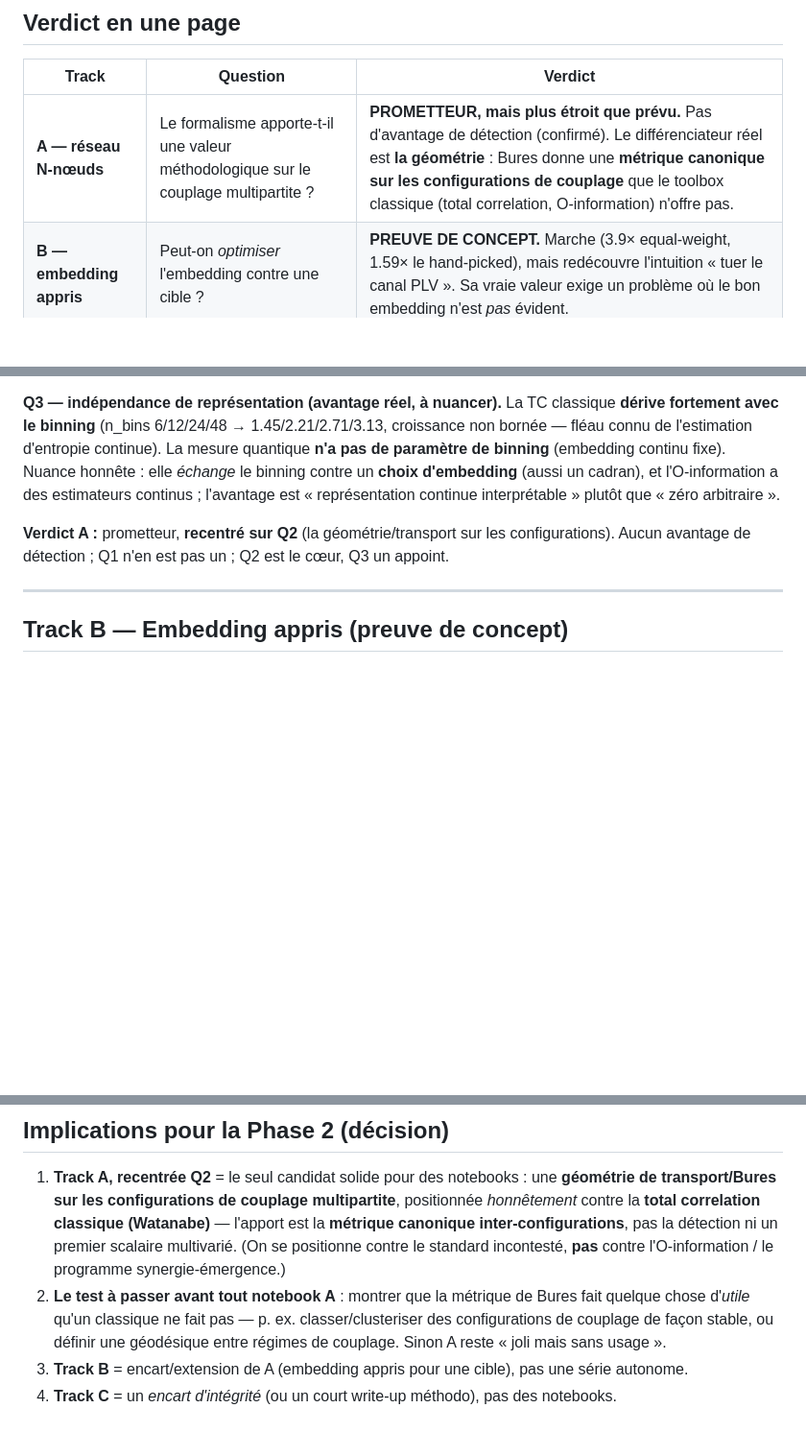
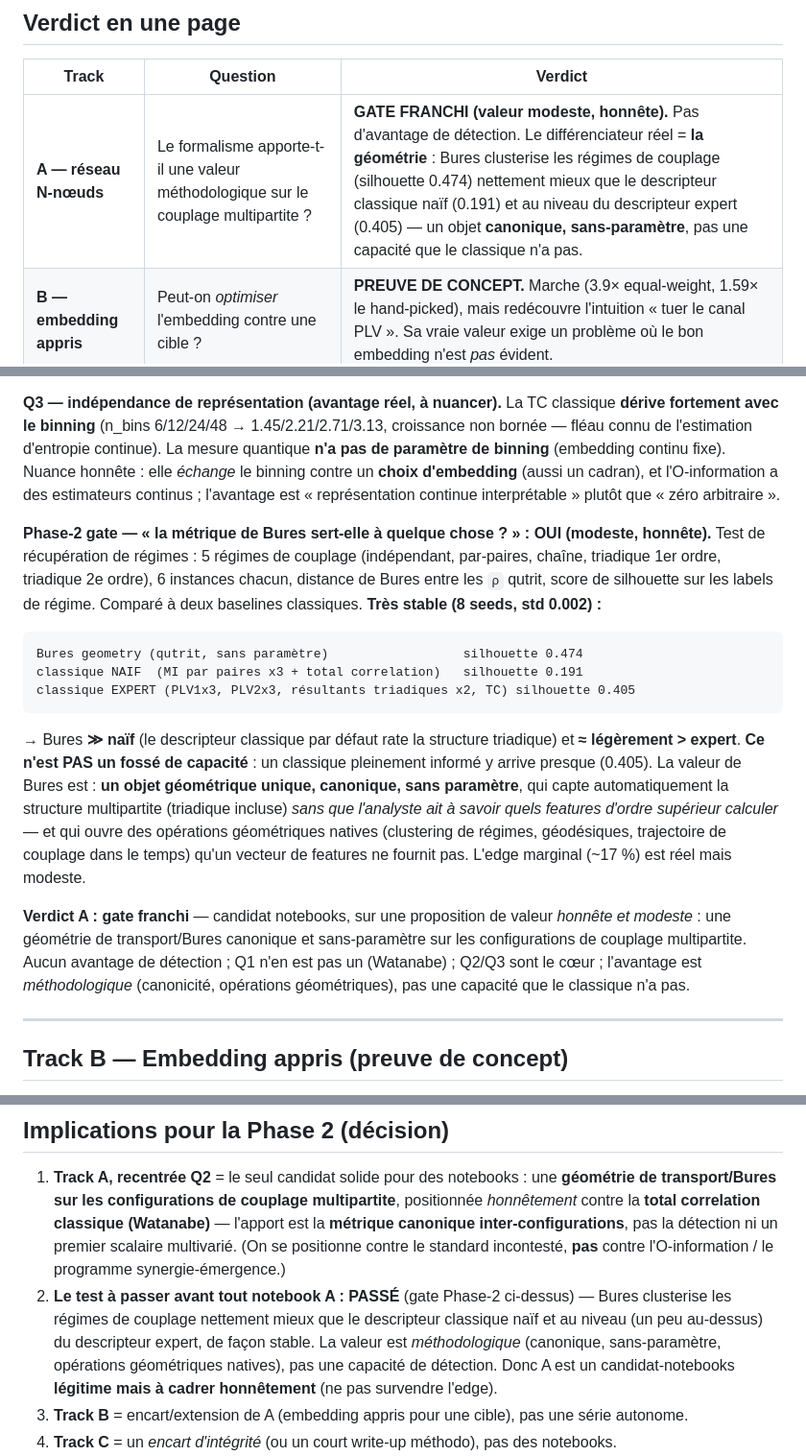
Before and after one commit to Ramdam17/quantum-optimal-transport-demo, a Markdown page: docs/qot-network-investigation-2026-06.md, 3 parts joined by grey strips. Shown at 96% size. Drawn GitHub-style; blank space fills up the shorter version.

Commit message:
docs(research): Phase-2 gate passed for Track A (Bures regime clustering, honest framing)
Utility test (the gate before any notebook): Bures distance on qutrit rho clusters 5 coupling
regimes at silhouette 0.474 +/- 0.002 (8 seeds), vs classical NAIVE descriptor 0.191 and an
EXPERT hand-assembled descriptor (PLV1x3, PLV2x3, triadic resultants, TC) 0.405. So Bures >>
naive and ~slightly> expert: NOT a capability gap (a fully-informed classical analyst nearly
matches it), but a canonical, parameter-free geometry that captures multipartite structure
without feature-picking, with native geometric operations. Modest, honest value -- Track A is a
legitimate notebook candidate if framed without overselling the edge.

Co-Authored-By: Claude Opus 4.8 <noreply@anthropic.com>

````diff
--- a/docs/qot-network-investigation-2026-06.md
+++ b/docs/qot-network-investigation-2026-06.md
@@ -19,7 +19,7 @@ des notebooks « pour aller plus loin »). Rien n'est gravé ; un track négatif
 
 | Track | Question | Verdict |
 |---|---|---|
-| **A — réseau N-nœuds** | Le formalisme apporte-t-il une valeur méthodologique sur le couplage multipartite ? | **PROMETTEUR, mais plus étroit que prévu.** Pas d'avantage de détection (confirmé). Le différenciateur réel est **la géométrie** : Bures donne une **métrique canonique sur les configurations de couplage** que le toolbox classique (total correlation, O-information) n'offre pas. |
+| **A — réseau N-nœuds** | Le formalisme apporte-t-il une valeur méthodologique sur le couplage multipartite ? | **GATE FRANCHI (valeur modeste, honnête).** Pas d'avantage de détection. Le différenciateur réel = **la géométrie** : Bures clusterise les régimes de couplage (silhouette 0.474) nettement mieux que le descripteur classique naïf (0.191) et au niveau du descripteur expert (0.405) — un objet **canonique, sans-paramètre**, pas une capacité que le classique n'a pas. |
 | **B — embedding appris** | Peut-on *optimiser* l'embedding contre une cible ? | **PREUVE DE CONCEPT.** Marche (3.9× equal-weight, 1.59× le hand-picked), mais redécouvre l'intuition « tuer le canal PLV ». Sa vraie valeur exige un problème où le bon embedding n'est *pas* évident. |
 | **C — borne structurelle** | La borne R2 tient-elle au multipartite ? | **CONFIRMÉ (négatif-utile).** Au N=3, intriquer un embedding d'ordre trop bas ne conjure aucun couplage triadique d'ordre supérieur. Quantum-inspired = unification, jamais détection exclusive — maintenant établi au-delà des dyades. |
 
@@ -82,8 +82,29 @@ connu de l'estimation d'entropie continue). La mesure quantique **n'a pas de par
 (aussi un cadran), et l'O-information a des estimateurs continus ; l'avantage est « représentation
 continue interprétable » plutôt que « zéro arbitraire ».
 
-**Verdict A :** prometteur, **recentré sur Q2** (la géométrie/transport sur les configurations).
-Aucun avantage de détection ; Q1 n'en est pas un ; Q2 est le cœur, Q3 un appoint.
+**Phase-2 gate — « la métrique de Bures sert-elle à quelque chose ? » : OUI (modeste, honnête).**
+Test de récupération de régimes : 5 régimes de couplage (indépendant, par-paires, chaîne,
+triadique 1er ordre, triadique 2e ordre), 6 instances chacun, distance de Bures entre les `ρ`
+qutrit, score de silhouette sur les labels de régime. Comparé à deux baselines classiques. **Très
+stable (8 seeds, std 0.002) :**
+```
+Bures geometry (qutrit, sans paramètre)                  silhouette 0.474
+classique NAIF  (MI par paires x3 + total correlation)   silhouette 0.191
+classique EXPERT (PLV1x3, PLV2x3, résultants triadiques x2, TC) silhouette 0.405
+```
+→ Bures **≫ naïf** (le descripteur classique par défaut rate la structure triadique) et
+**≈ légèrement > expert**. **Ce n'est PAS un fossé de capacité** : un classique pleinement informé
+y arrive presque (0.405). La valeur de Bures est : **un objet géométrique unique, canonique, sans
+paramètre**, qui capte automatiquement la structure multipartite (triadique incluse) *sans que
+l'analyste ait à savoir quels features d'ordre supérieur calculer* — et qui ouvre des opérations
+géométriques natives (clustering de régimes, géodésiques, trajectoire de couplage dans le temps)
+qu'un vecteur de features ne fournit pas. L'edge marginal (~17 %) est réel mais modeste.
+
+**Verdict A :** **gate franchi** — candidat notebooks, sur une proposition de valeur *honnête et
+modeste* : une géométrie de transport/Bures canonique et sans-paramètre sur les configurations de
+couplage multipartite. Aucun avantage de détection ; Q1 n'en est pas un (Watanabe) ; Q2/Q3 sont le
+cœur ; l'avantage est *méthodologique* (canonicité, opérations géométriques), pas une capacité que
+le classique n'a pas.
 
 ---
 
@@ -129,10 +150,11 @@ exclusive, sur données classiques — confirmé à N=3.** C'est le garde-fou d'
    contre la **total correlation classique (Watanabe)** — l'apport est la **métrique canonique
    inter-configurations**, pas la détection ni un premier scalaire multivarié. (On se positionne
    contre le standard incontesté, **pas** contre l'O-information / le programme synergie-émergence.)
-2. **Le test à passer avant tout notebook A** : montrer que la métrique de Bures fait quelque chose
-   d'*utile* qu'un classique ne fait pas — p. ex. classer/clusteriser des configurations de couplage
-   de façon stable, ou définir une géodésique entre régimes de couplage. Sinon A reste « joli mais
-   sans usage ».
+2. **Le test à passer avant tout notebook A : PASSÉ** (gate Phase-2 ci-dessus) — Bures clusterise
+   les régimes de couplage nettement mieux que le descripteur classique naïf et au niveau (un peu
+   au-dessus) du descripteur expert, de façon stable. La valeur est *méthodologique* (canonique,
+   sans-paramètre, opérations géométriques natives), pas une capacité de détection. Donc A est un
+   candidat-notebooks **légitime mais à cadrer honnêtement** (ne pas survendre l'edge).
 3. **Track B** = encart/extension de A (embedding appris pour une cible), pas une série autonome.
 4. **Track C** = un *encart d'intégrité* (ou un court write-up méthodo), pas des notebooks.
 5. **Le SDP de transport multipartite** (vraie distance de Wasserstein quantique entre états de
````
